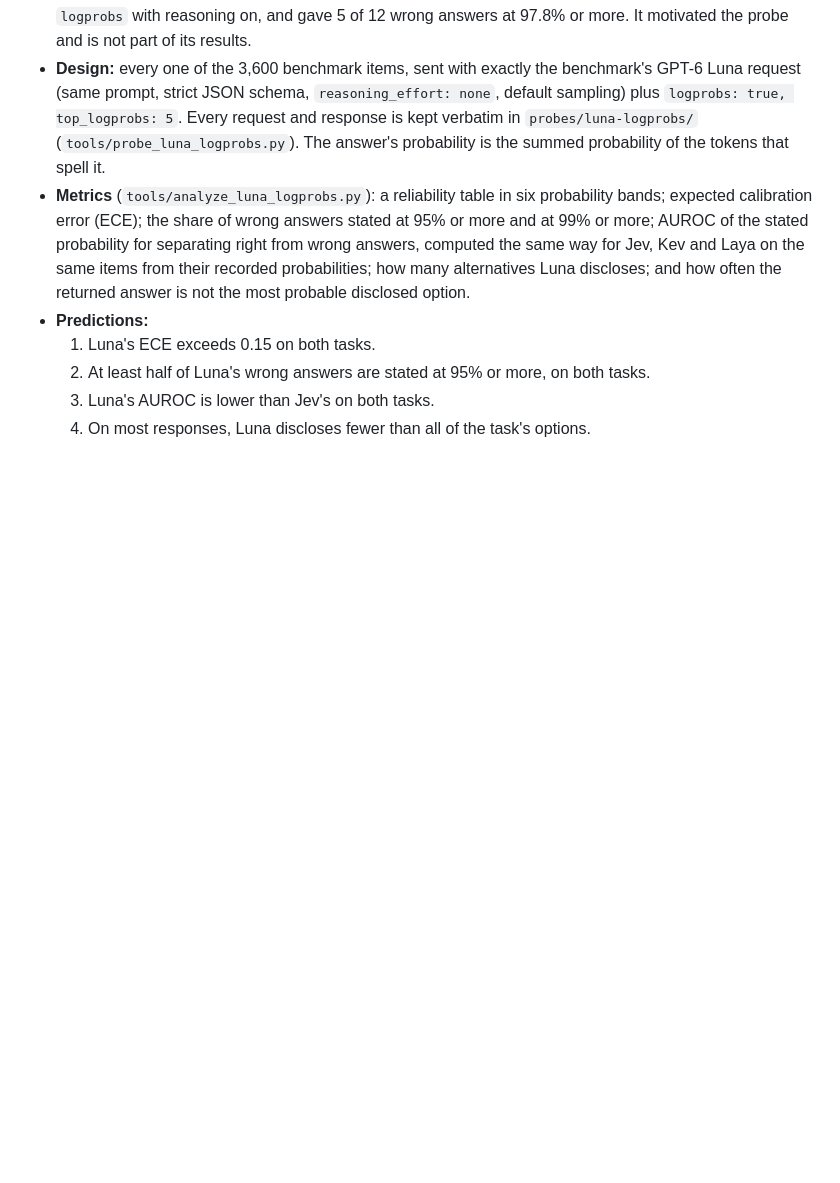
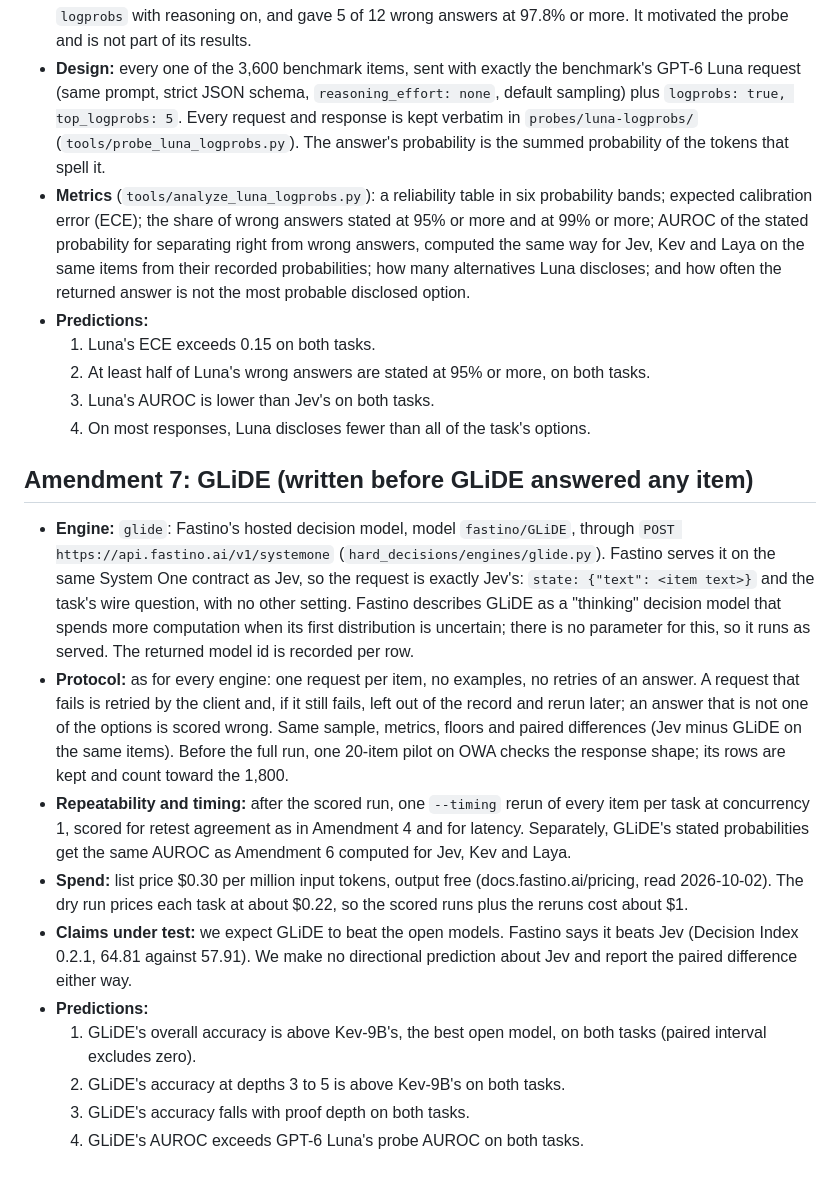
Before and after one commit to AnthusAI/Hard-Decisions, a Markdown page: docs/preregistration.md, the part around the change. Rendered like a GitHub page; blank space fills up the shorter version.

Commit message:
docs(prereg): Amendment 7, GLiDE, before any GLiDE request
Co-Authored-By: Claude Opus 5.5 <noreply@anthropic.com>

```diff
--- a/docs/preregistration.md
+++ b/docs/preregistration.md
@@ -140,3 +140,30 @@ of 17 GB (`tools/README.md`). Everything else in Amendment 3 is unchanged.
   2. At least half of Luna's wrong answers are stated at 95% or more, on both tasks.
   3. Luna's AUROC is lower than Jev's on both tasks.
   4. On most responses, Luna discloses fewer than all of the task's options.
+
+## Amendment 7: GLiDE (written before GLiDE answered any item)
+
+- **Engine:** `glide`: Fastino's hosted decision model, model `fastino/GLiDE`, through `POST
+  https://api.fastino.ai/v1/systemone` (`hard_decisions/engines/glide.py`). Fastino serves it on the same System One
+  contract as Jev, so the request is exactly Jev's: `state: {"text": <item text>}` and the task's wire question,
+  with no other setting. Fastino describes GLiDE as a "thinking" decision model that spends more computation
+  when its first distribution is uncertain; there is no parameter for this, so it runs as served. The returned
+  model id is recorded per row.
+- **Protocol:** as for every engine: one request per item, no examples, no retries of an answer. A request that
+  fails is retried by the client and, if it still fails, left out of the record and rerun later; an answer that
+  is not one of the options is scored wrong. Same sample, metrics, floors and paired differences (Jev minus
+  GLiDE on the same items). Before the full run, one 20-item pilot on OWA checks the response shape; its rows are
+  kept and count toward the 1,800.
+- **Repeatability and timing:** after the scored run, one `--timing` rerun of every item per task at concurrency
+  1, scored for retest agreement as in Amendment 4 and for latency. Separately, GLiDE's stated probabilities get
+  the same AUROC as Amendment 6 computed for Jev, Kev and Laya.
+- **Spend:** list price $0.30 per million input tokens, output free (docs.fastino.ai/pricing, read 2026-10-02).
+  The dry run prices each task at about $0.22, so the scored runs plus the reruns cost about $1.
+- **Claims under test:** we expect GLiDE to beat the open models. Fastino says it beats Jev (Decision Index 0.2.1,
+  64.81 against 57.91). We make no directional prediction about Jev and report the paired difference either way.
+- **Predictions:**
+  1. GLiDE's overall accuracy is above Kev-9B's, the best open model, on both tasks (paired interval excludes
+     zero).
+  2. GLiDE's accuracy at depths 3 to 5 is above Kev-9B's on both tasks.
+  3. GLiDE's accuracy falls with proof depth on both tasks.
+  4. GLiDE's AUROC exceeds GPT-6 Luna's probe AUROC on both tasks.
```
